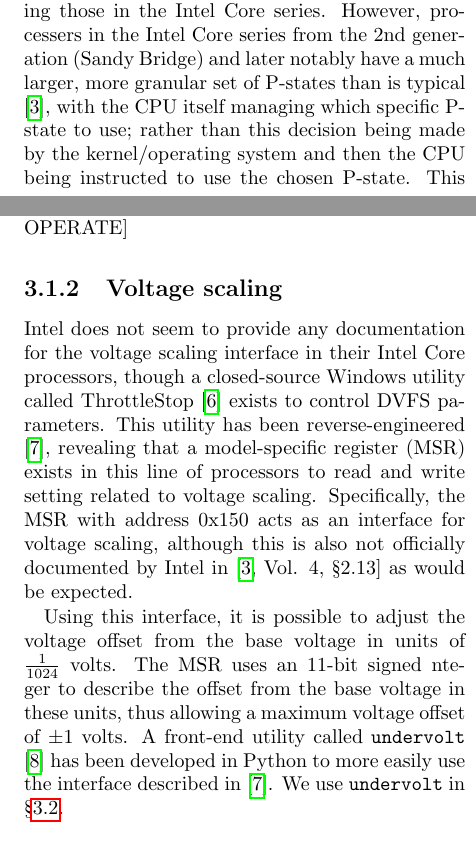
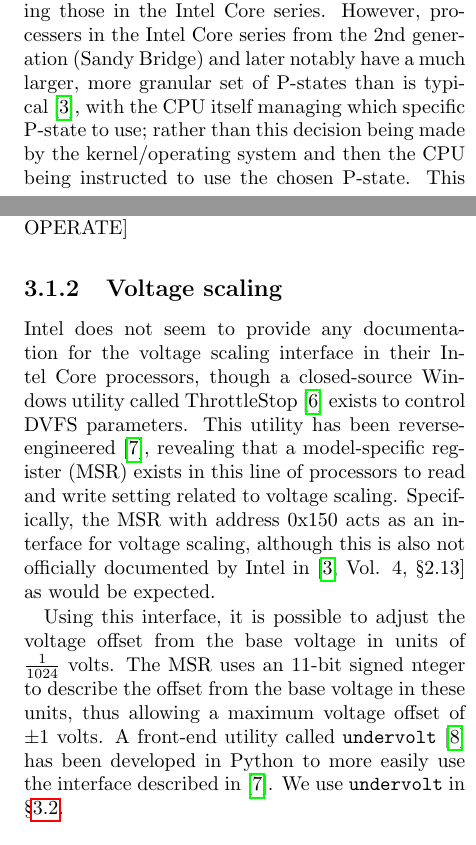
Before and after one commit to jivanpal/msci-thesis, a LaTeX document (report/report.tex, which reads report/methodology/available-dvfs-interfaces/overclocking.tex, report/methodology/available-dvfs-interfaces/undervolting.tex): two parts of the columns of pages 7 and 8 of 12, joined at a grey line, cut so that both start at the same text. Compiled offline with pdfLaTeX.

Commit message:
Attached non-breaking spaces to citations

```diff
--- a/report/methodology/available-dvfs-interfaces/overclocking.tex
+++ b/report/methodology/available-dvfs-interfaces/overclocking.tex
@@ -25,7 +25,7 @@ The standard governors listed above are implemented by the \code{acpi-cpufreq}
 driver, which can be used by the majority of modern CPUs, including those in
 the Intel Core series. However, processers in the Intel Core series from the
 2nd generation (Sandy Bridge) and later notably have a much larger, more
-granular set of P-states than is typical \cite{intelDevManual}, with the CPU
+granular set of P-states than is typical~\cite{intelDevManual}, with the CPU
 itself managing which specific P-state to use; rather than this decision being
 made by the kernel/operating system and then the CPU being instructed to use
 the chosen P-state. This self-selection feature is known as HWP
--- a/report/methodology/available-dvfs-interfaces/undervolting.tex
+++ b/report/methodology/available-dvfs-interfaces/undervolting.tex
@@ -3,18 +3,18 @@
 
 Intel does not seem to provide any documentation for the voltage
 scaling interface in their Intel Core processors, though a closed-source
-Windows utility called ThrottleStop \cite{throttlestop} exists to control DVFS
-parameters. This utility has been reverse-engineered \cite{elersicDoc},
+Windows utility called ThrottleStop~\cite{throttlestop} exists to control DVFS
+parameters. This utility has been reverse-engineered~\cite{elersicDoc},
 revealing that a model-specific register (MSR) exists in this line of processors
 to read and write setting related to voltage scaling. Specifically, the MSR with
 address 0x150 acts as an interface for voltage scaling, although this is also
-not officially documented by Intel in \cite[Vol. 4, §2.13]{intelDevManual} as
+not officially documented by Intel in~\cite[Vol. 4, §2.13]{intelDevManual} as
 would be expected.
 
 Using this interface, it is possible to adjust the voltage offset from the base
 voltage in units of $\frac{1}{1024}$~volts. The MSR uses an 11-bit signed
 nteger to describe the offset from the base voltage in these units, thus
 allowing a maximum voltage offset of $\pm{1}$~volts. A front-end utility called
-\code{undervolt} \cite{whewellUndervolt} has been developed in Python to more
-easily use the interface described in \cite{elersicDoc}. We use \code{undervolt}
+\code{undervolt}~\cite{whewellUndervolt} has been developed in Python to more
+easily use the interface described in~\cite{elersicDoc}. We use \code{undervolt}
 in §\ref{sec:unstableOPPs}.
```
Also changed, not shown: report/intro-and-background/contribution-and-outline.tex (+1 -1 lines), report/methodology/available-dvfs-interfaces/overclocking.tex (6 more changed lines).
